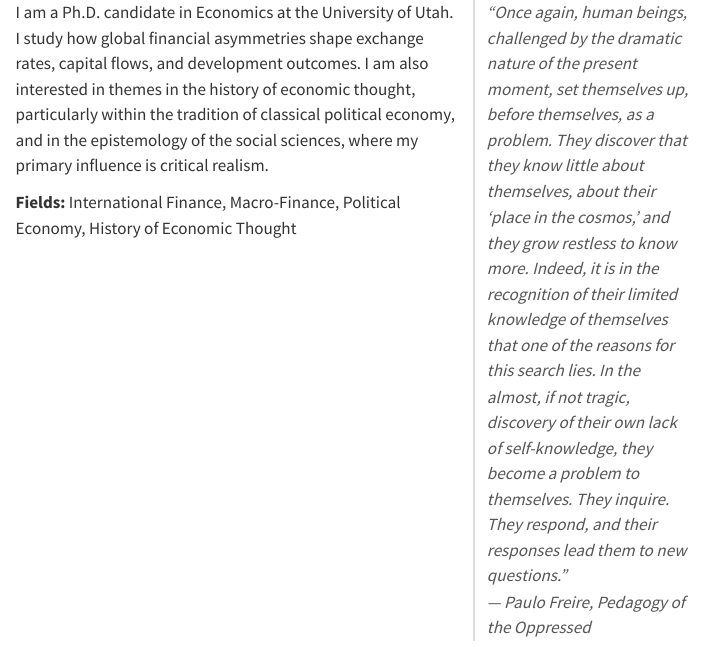
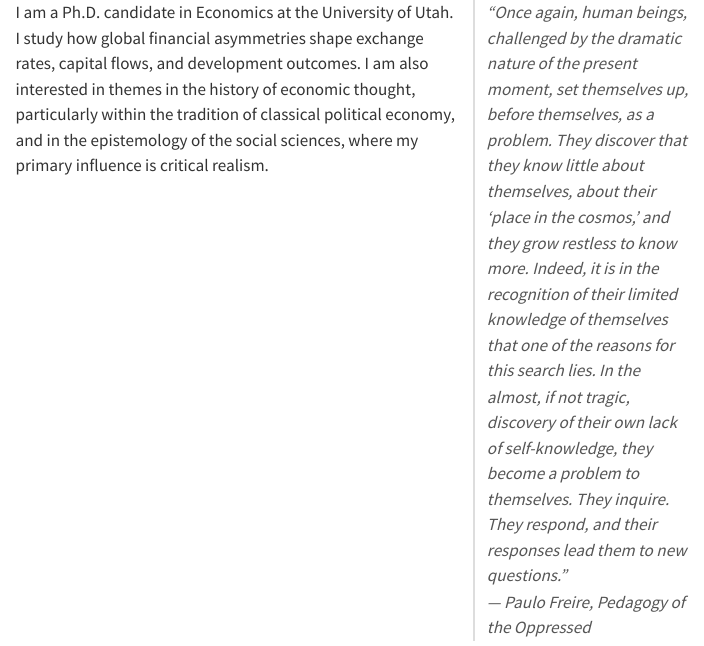
Before and after one commit to patrickahallan-commits/patrickahallan-commits.github.io, a Quarto document (index.qmd): the page in a window 1100 px wide, from its top. Rendered offline with R 4.5, knitr and Pandoc in place of Quarto, with nearby package versions.

Commit message:
Update index.qmd

```diff
--- a/index.qmd
+++ b/index.qmd
@@ -15,7 +15,7 @@
     </p>
 
     <p>
-      <strong>Fields:</strong> International Finance, Macro-Finance, Political Economy, History of Economic Thought<br>
+
 
     </p>
   </div>
```
